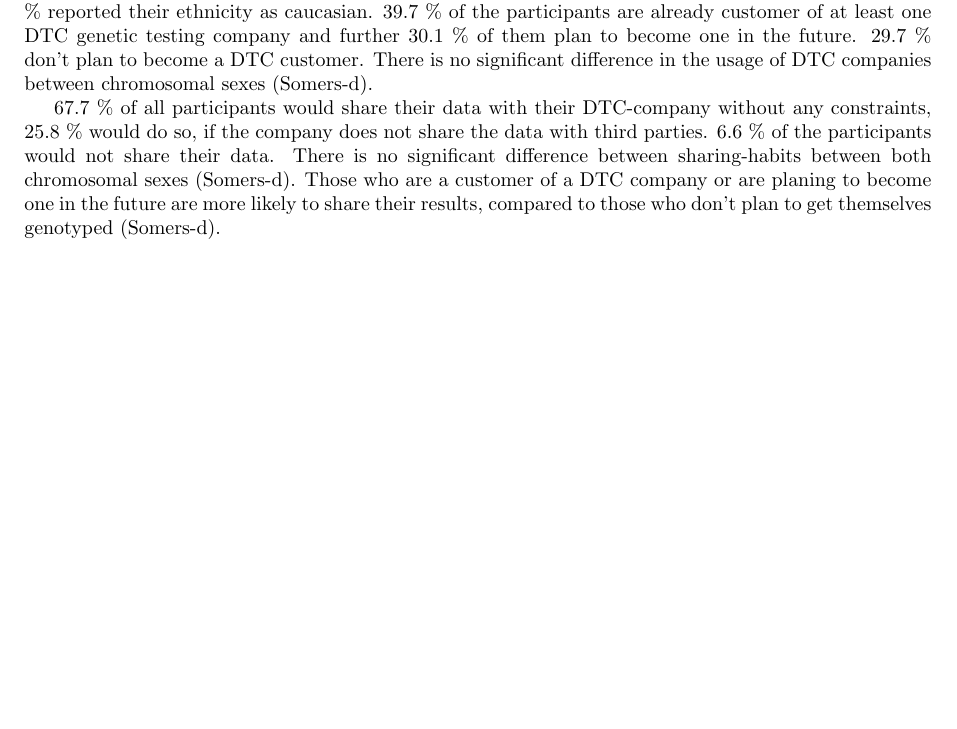
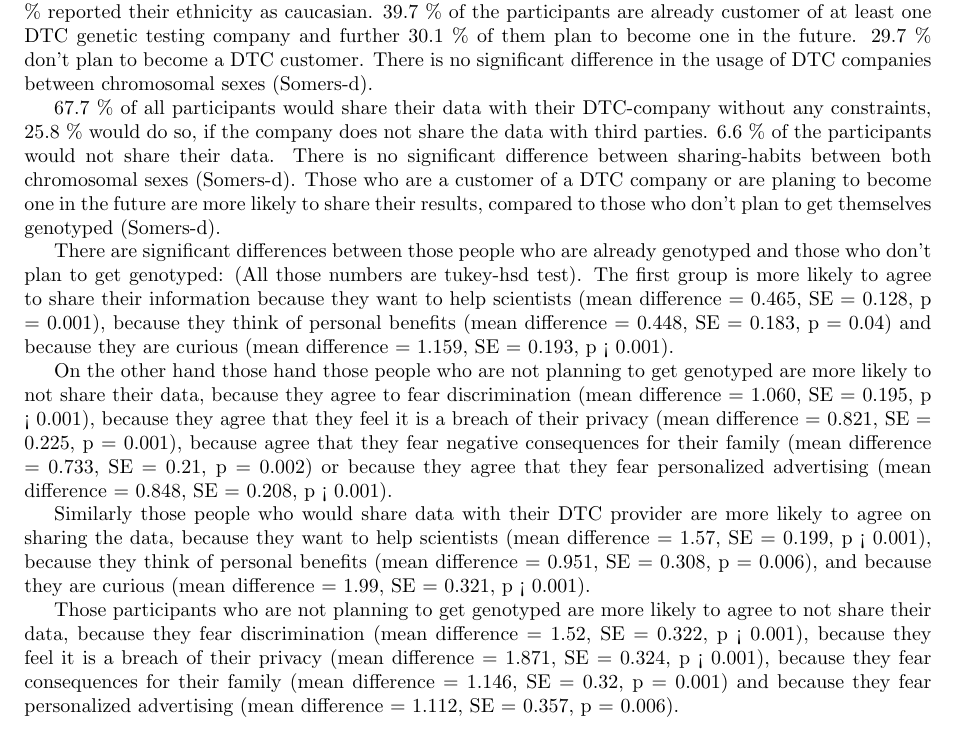
Before and after one commit to tolotos/opensnp_paper, a LaTeX document (plos_template.tex): part of page 2 of 2 before the commit and part of page 2 of 3 after it, cut so that both start at the same text, the shorter picture padded with empty space. Compiled offline with pdfLaTeX.

Commit message:
finished survey-results

```diff
--- a/plos_template.tex
+++ b/plos_template.tex
@@ -107,6 +107,14 @@ A possible solution to this can be a community-driven platform that aggregates g
 229 people, 180 with a self-reported chromosomal sex of XY, 56 with a self-reported chromosomal sex of XX, participated in the survey. The mean age of the participants is 33 (SD = 11,29) and over 81.7 \% reported their ethnicity as caucasian. 39.7 \% of the participants are already customer of at least one DTC genetic testing company and further 30.1 \% of them plan to become one in the future. 29.7 \% don't plan to become a DTC customer. There is no significant difference in the usage of DTC companies between chromosomal sexes (Somers-d).
 
 67.7 \% of all participants would share their data with their DTC-company without any constraints, 25.8 \% would do so, if the company does not share the data with third parties. 6.6 \% of the participants would not share their data. There is no significant difference between sharing-habits between both chromosomal sexes (Somers-d). Those who are a customer of a DTC company or are planing to become one in the future are more likely to share their results, compared to those who don't plan to get themselves genotyped (Somers-d).
+
+There are significant differences between those people who are already genotyped and those who don't plan to get genotyped: (All those numbers are tukey-hsd test). The first group is more likely to agree to share their information because they want to help scientists (mean difference = 0.465, SE = 0.128, p = 0.001), because they think of personal benefits (mean difference = 0.448, SE = 0.183, p = 0.04) and because they are curious (mean difference = 1.159, SE = 0.193, p < 0.001).
+
+On the other hand those hand those people who are not planning to get genotyped are more likely to not share their data, because they agree to fear discrimination (mean difference = 1.060, SE = 0.195, p < 0.001), because they agree that they feel it is a breach of their privacy (mean difference = 0.821, SE = 0.225, p = 0.001), because agree that they fear negative consequences for their family (mean difference = 0.733, SE = 0.21, p = 0.002) or because they agree that they fear personalized advertising (mean difference = 0.848, SE = 0.208, p < 0.001).
+
+Similarly those people who would share data with their DTC provider are more likely to agree on sharing the data, because they want to help scientists (mean difference = 1.57, SE = 0.199, p < 0.001), because they think of personal benefits (mean difference = 0.951, SE = 0.308, p = 0.006), and because they are curious (mean difference = 1.99, SE = 0.321, p < 0.001).
+
+Those participants who are not planning to get genotyped are more likely to agree to not share their data, because they fear discrimination (mean difference = 1.52, SE = 0.322, p < 0.001), because they feel it is a breach of their privacy (mean difference = 1.871, SE = 0.324, p < 0.001), because they fear consequences for their family (mean difference = 1.146, SE = 0.32, p = 0.001) and because they fear personalized advertising (mean difference =  1.112, SE = 0.357, p = 0.006).
 \subsection*{Subsection 2}
 
 \section*{Discussion}
```
